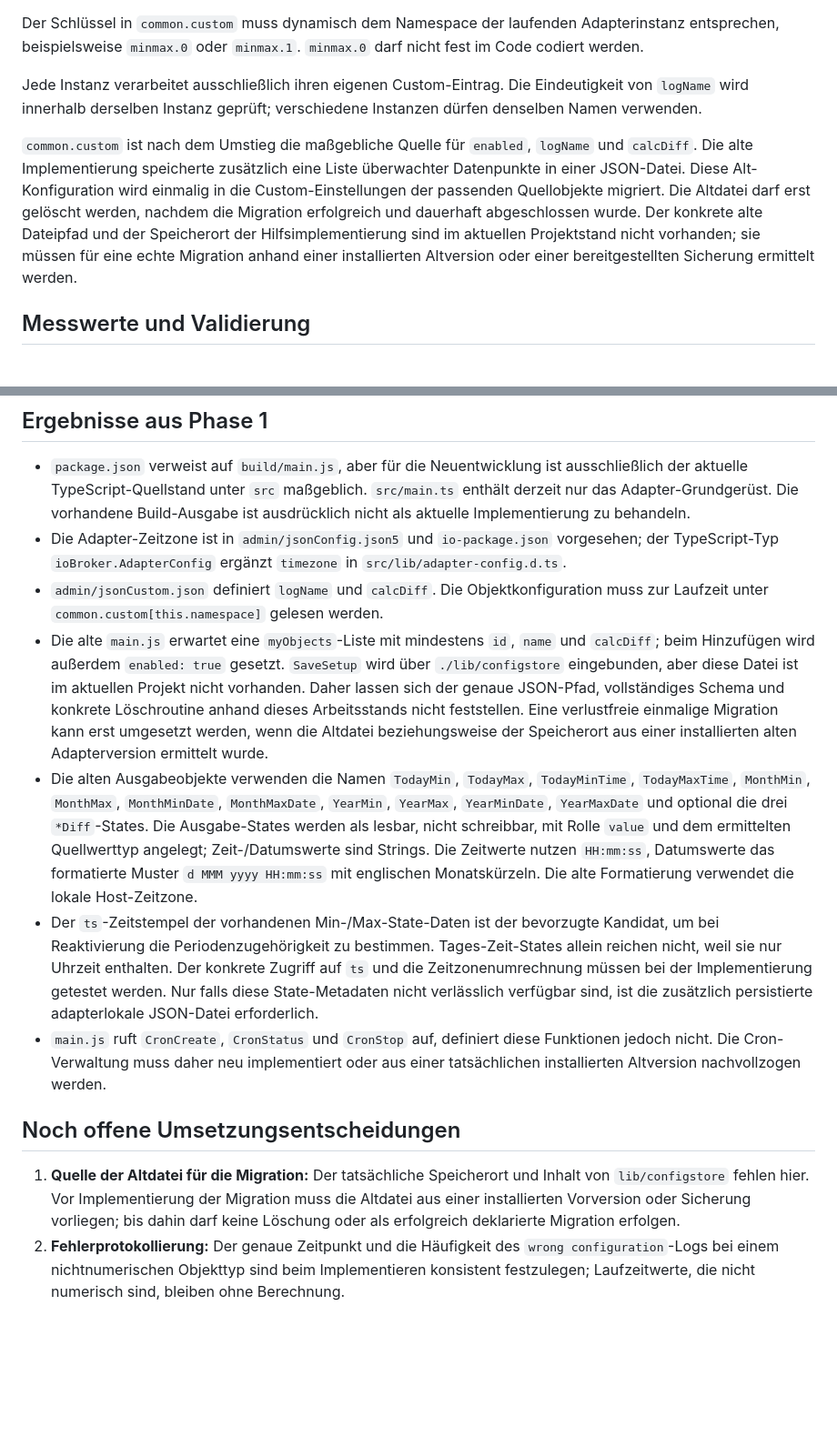
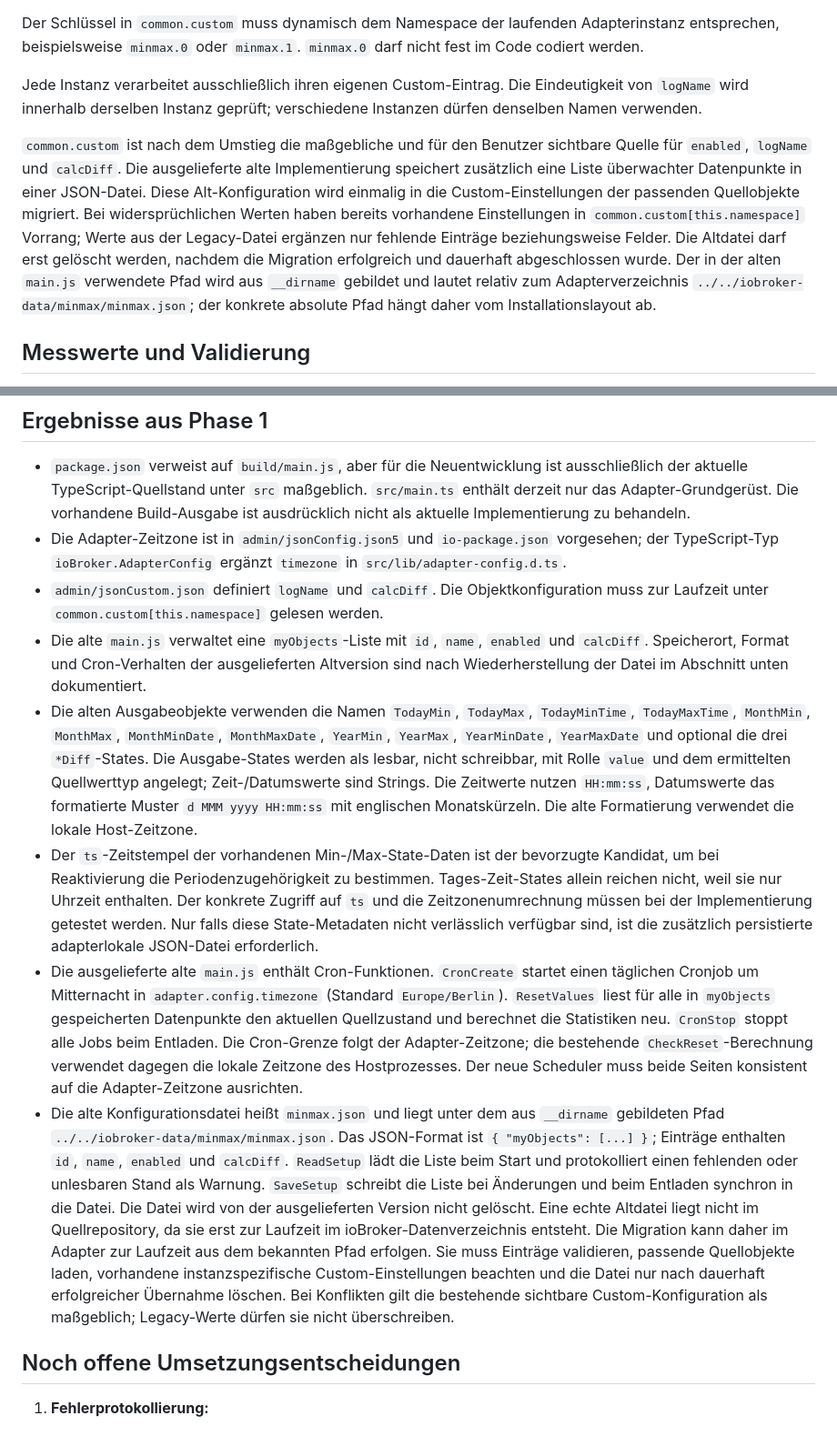
Before and after one commit to rg-engineering/ioBroker.minmax, a Markdown page: docs/architecture.md, 2 parts joined by grey strips. Shown at 91% size. GitHub-like rendering; blank space fills up the shorter version.

Commit message:
docu update

```diff
--- a/docs/architecture.md
+++ b/docs/architecture.md
@@ -20,7 +20,7 @@ Der Schlüssel in `common.custom` muss dynamisch dem Namespace der laufenden Ada
 
 Jede Instanz verarbeitet ausschließlich ihren eigenen Custom-Eintrag. Die Eindeutigkeit von `logName` wird innerhalb derselben Instanz geprüft; verschiedene Instanzen dürfen denselben Namen verwenden.
 
-`common.custom` ist nach dem Umstieg die maßgebliche Quelle für `enabled`, `logName` und `calcDiff`. Die alte Implementierung speicherte zusätzlich eine Liste überwachter Datenpunkte in einer JSON-Datei. Diese Alt-Konfiguration wird einmalig in die Custom-Einstellungen der passenden Quellobjekte migriert. Die Altdatei darf erst gelöscht werden, nachdem die Migration erfolgreich und dauerhaft abgeschlossen wurde. Der konkrete alte Dateipfad und der Speicherort der Hilfsimplementierung sind im aktuellen Projektstand nicht vorhanden; sie müssen für eine echte Migration anhand einer installierten Altversion oder einer bereitgestellten Sicherung ermittelt werden.
+`common.custom` ist nach dem Umstieg die maßgebliche und für den Benutzer sichtbare Quelle für `enabled`, `logName` und `calcDiff`. Die ausgelieferte alte Implementierung speichert zusätzlich eine Liste überwachter Datenpunkte in einer JSON-Datei. Diese Alt-Konfiguration wird einmalig in die Custom-Einstellungen der passenden Quellobjekte migriert. Bei widersprüchlichen Werten haben bereits vorhandene Einstellungen in `common.custom[this.namespace]` Vorrang; Werte aus der Legacy-Datei ergänzen nur fehlende Einträge beziehungsweise Felder. Die Altdatei darf erst gelöscht werden, nachdem die Migration erfolgreich und dauerhaft abgeschlossen wurde. Der in der alten `main.js` verwendete Pfad wird aus `__dirname` gebildet und lautet relativ zum Adapterverzeichnis `../../iobroker-data/minmax/minmax.json`; der konkrete absolute Pfad hängt daher vom Installationslayout ab.
 
 ## Messwerte und Validierung
 
@@ -103,12 +103,13 @@ Vor der Implementierung müssen die tatsächlich produktiv verwendeten Objekttyp
 - `package.json` verweist auf `build/main.js`, aber für die Neuentwicklung ist ausschließlich der aktuelle TypeScript-Quellstand unter `src` maßgeblich. `src/main.ts` enthält derzeit nur das Adapter-Grundgerüst. Die vorhandene Build-Ausgabe ist ausdrücklich nicht als aktuelle Implementierung zu behandeln.
 - Die Adapter-Zeitzone ist in `admin/jsonConfig.json5` und `io-package.json` vorgesehen; der TypeScript-Typ `ioBroker.AdapterConfig` ergänzt `timezone` in `src/lib/adapter-config.d.ts`.
 - `admin/jsonCustom.json` definiert `logName` und `calcDiff`. Die Objektkonfiguration muss zur Laufzeit unter `common.custom[this.namespace]` gelesen werden.
-- Die alte `main.js` erwartet eine `myObjects`-Liste mit mindestens `id`, `name` und `calcDiff`; beim Hinzufügen wird außerdem `enabled: true` gesetzt. `SaveSetup` wird über `./lib/configstore` eingebunden, aber diese Datei ist im aktuellen Projekt nicht vorhanden. Daher lassen sich der genaue JSON-Pfad, vollständiges Schema und konkrete Löschroutine anhand dieses Arbeitsstands nicht feststellen. Eine verlustfreie einmalige Migration kann erst umgesetzt werden, wenn die Altdatei beziehungsweise der Speicherort aus einer installierten alten Adapterversion ermittelt wurde.
+- Die alte `main.js` verwaltet eine `myObjects`-Liste mit `id`, `name`, `enabled` und `calcDiff`. Speicherort, Format und Cron-Verhalten der ausgelieferten Altversion sind nach Wiederherstellung der Datei im Abschnitt unten dokumentiert.
 - Die alten Ausgabeobjekte verwenden die Namen `TodayMin`, `TodayMax`, `TodayMinTime`, `TodayMaxTime`, `MonthMin`, `MonthMax`, `MonthMinDate`, `MonthMaxDate`, `YearMin`, `YearMax`, `YearMinDate`, `YearMaxDate` und optional die drei `*Diff`-States. Die Ausgabe-States werden als lesbar, nicht schreibbar, mit Rolle `value` und dem ermittelten Quellwerttyp angelegt; Zeit-/Datumswerte sind Strings. Die Zeitwerte nutzen `HH:mm:ss`, Datumswerte das formatierte Muster `d MMM yyyy HH:mm:ss` mit englischen Monatskürzeln. Die alte Formatierung verwendet die lokale Host-Zeitzone.
 - Der `ts`-Zeitstempel der vorhandenen Min-/Max-State-Daten ist der bevorzugte Kandidat, um bei Reaktivierung die Periodenzugehörigkeit zu bestimmen. Tages-Zeit-States allein reichen nicht, weil sie nur Uhrzeit enthalten. Der konkrete Zugriff auf `ts` und die Zeitzonenumrechnung müssen bei der Implementierung getestet werden. Nur falls diese State-Metadaten nicht verlässlich verfügbar sind, ist die zusätzlich persistierte adapterlokale JSON-Datei erforderlich.
-- `main.js` ruft `CronCreate`, `CronStatus` und `CronStop` auf, definiert diese Funktionen jedoch nicht. Die Cron-Verwaltung muss daher neu implementiert oder aus einer tatsächlichen installierten Altversion nachvollzogen werden.
+- Die ausgelieferte alte `main.js` enthält Cron-Funktionen. `CronCreate` startet einen täglichen Cronjob um Mitternacht in `adapter.config.timezone` (Standard `Europe/Berlin`). `ResetValues` liest für alle in `myObjects` gespeicherten Datenpunkte den aktuellen Quellzustand und berechnet die Statistiken neu. `CronStop` stoppt alle Jobs beim Entladen. Die Cron-Grenze folgt der Adapter-Zeitzone; die bestehende `CheckReset`-Berechnung verwendet dagegen die lokale Zeitzone des Hostprozesses. Der neue Scheduler muss beide Seiten konsistent auf die Adapter-Zeitzone ausrichten.
+- Die alte Konfigurationsdatei heißt `minmax.json` und liegt unter dem aus `__dirname` gebildeten Pfad `../../iobroker-data/minmax/minmax.json`. Das JSON-Format ist `{ "myObjects": [...] }`; Einträge enthalten `id`, `name`, `enabled` und `calcDiff`. `ReadSetup` lädt die Liste beim Start und protokolliert einen fehlenden oder unlesbaren Stand als Warnung. `SaveSetup` schreibt die Liste bei Änderungen und beim Entladen synchron in die Datei. Die Datei wird von der ausgelieferten Version nicht gelöscht.
+Eine echte Altdatei liegt nicht im Quellrepository, da sie erst zur Laufzeit im ioBroker-Datenverzeichnis entsteht. Die Migration kann daher im Adapter zur Laufzeit aus dem bekannten Pfad erfolgen. Sie muss Einträge validieren, passende Quellobjekte laden, vorhandene instanzspezifische Custom-Einstellungen beachten und die Datei nur nach dauerhaft erfolgreicher Übernahme löschen. Bei Konflikten gilt die bestehende sichtbare Custom-Konfiguration als maßgeblich; Legacy-Werte dürfen sie nicht überschreiben.
 
 ## Noch offene Umsetzungsentscheidungen
 
-1. **Quelle der Altdatei für die Migration:** Der tatsächliche Speicherort und Inhalt von `lib/configstore` fehlen hier. Vor Implementierung der Migration muss die Altdatei aus einer installierten Vorversion oder Sicherung vorliegen; bis dahin darf keine Löschung oder als erfolgreich deklarierte Migration erfolgen.
-2. **Fehlerprotokollierung:** Der genaue Zeitpunkt und die Häufigkeit des `wrong configuration`-Logs bei einem nichtnumerischen Objekttyp sind beim Implementieren konsistent festzulegen; Laufzeitwerte, die nicht numerisch sind, bleiben ohne Berechnung.
+1. **Fehlerprotokollierung:**
```
Also changed, not shown: docs/implementation-plan.md (+3 -3 lines).
